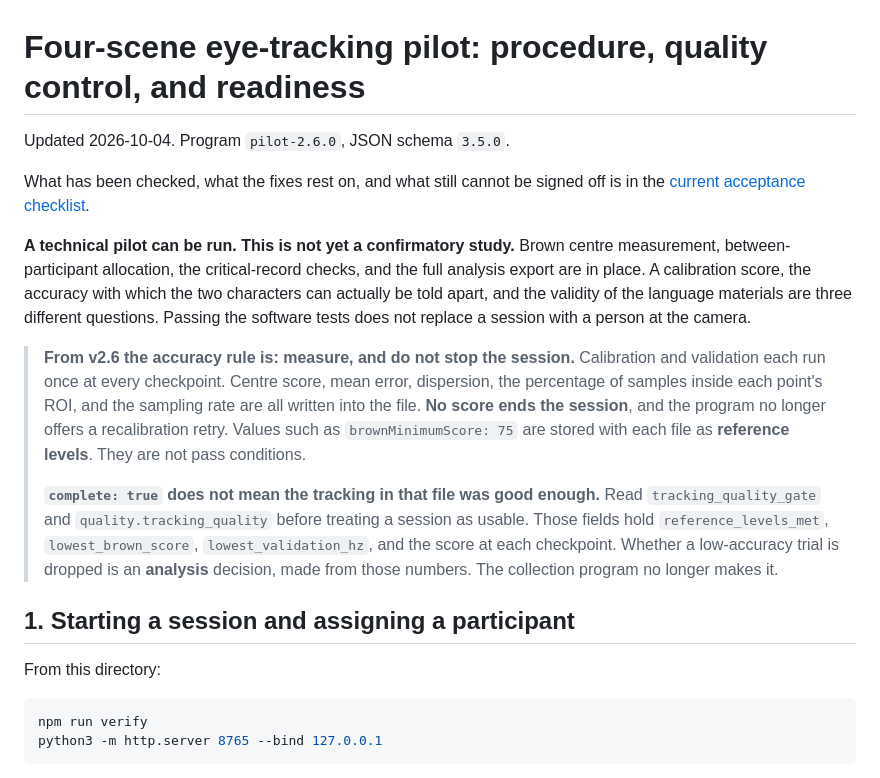
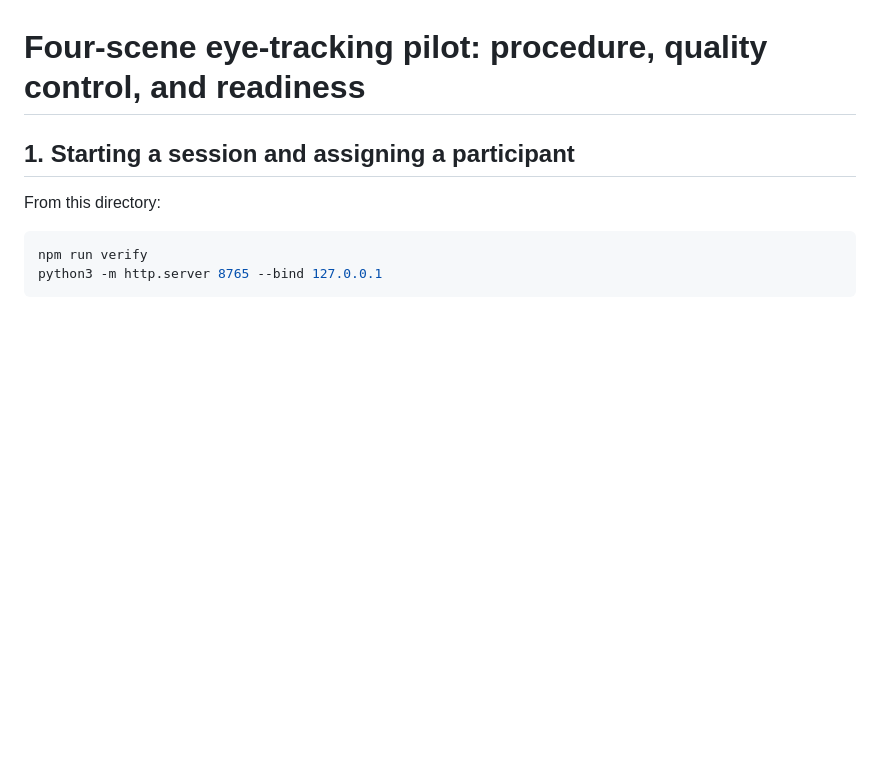
Before and after one commit to healthyli1889-wq/thick-thin-causal-verb-eye-tracking-experiment, a Markdown page: pilot/README.md, the part around the change. Rendered like a GitHub page; blank space fills up the shorter version.

Commit message:
Revise README for pilot program accuracy and updates
Removed outdated information and clarified the accuracy rule for the pilot program.

```diff
--- a/pilot/README.md
+++ b/pilot/README.md
@@ -1,14 +1,5 @@
 # Four-scene eye-tracking pilot: procedure, quality control, and readiness
 
-Updated 2026-10-04. Program `pilot-2.6.0`, JSON schema `3.5.0`.
-
-What has been checked, what the fixes rest on, and what still cannot be signed off is in the [current acceptance checklist](docs/CHECKLIST.md).
-
-**A technical pilot can be run. This is not yet a confirmatory study.** Brown centre measurement, between-participant allocation, the critical-record checks, and the full analysis export are in place. A calibration score, the accuracy with which the two characters can actually be told apart, and the validity of the language materials are three different questions. Passing the software tests does not replace a session with a person at the camera.
-
-> **From v2.6 the accuracy rule is: measure, and do not stop the session.** Calibration and validation each run once at every checkpoint. Centre score, mean error, dispersion, the percentage of samples inside each point's ROI, and the sampling rate are all written into the file. **No score ends the session**, and the program no longer offers a recalibration retry. Values such as `brownMinimumScore: 75` are stored with each file as **reference levels**. They are not pass conditions.
->
-> **`complete: true` does not mean the tracking in that file was good enough.** Read `tracking_quality_gate` and `quality.tracking_quality` before treating a session as usable. Those fields hold `reference_levels_met`, `lowest_brown_score`, `lowest_validation_hz`, and the score at each checkpoint. Whether a low-accuracy trial is dropped is an **analysis** decision, made from those numbers. The collection program no longer makes it.
 
 ## 1. Starting a session and assigning a participant
 
```
